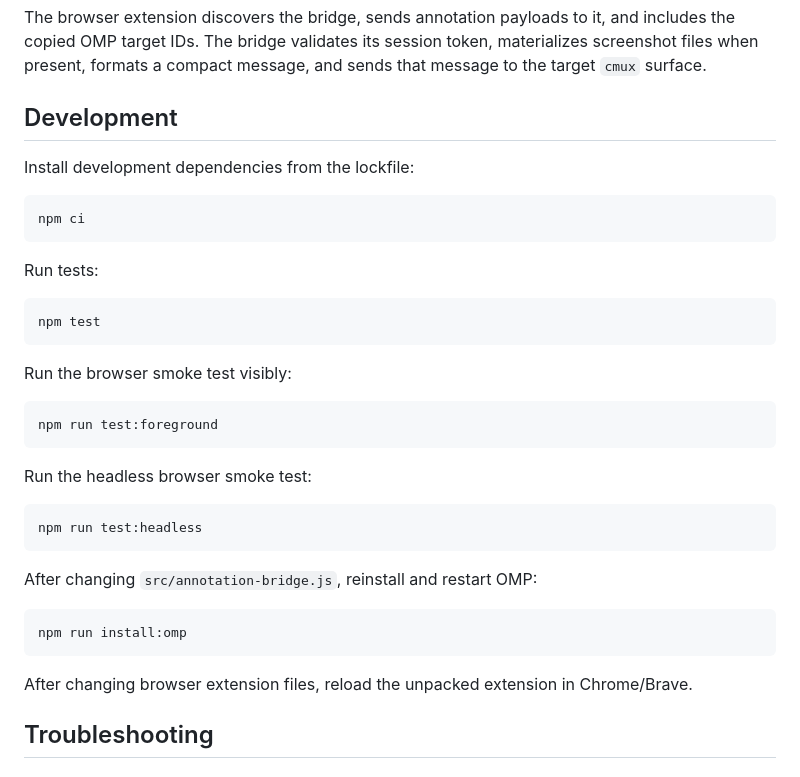
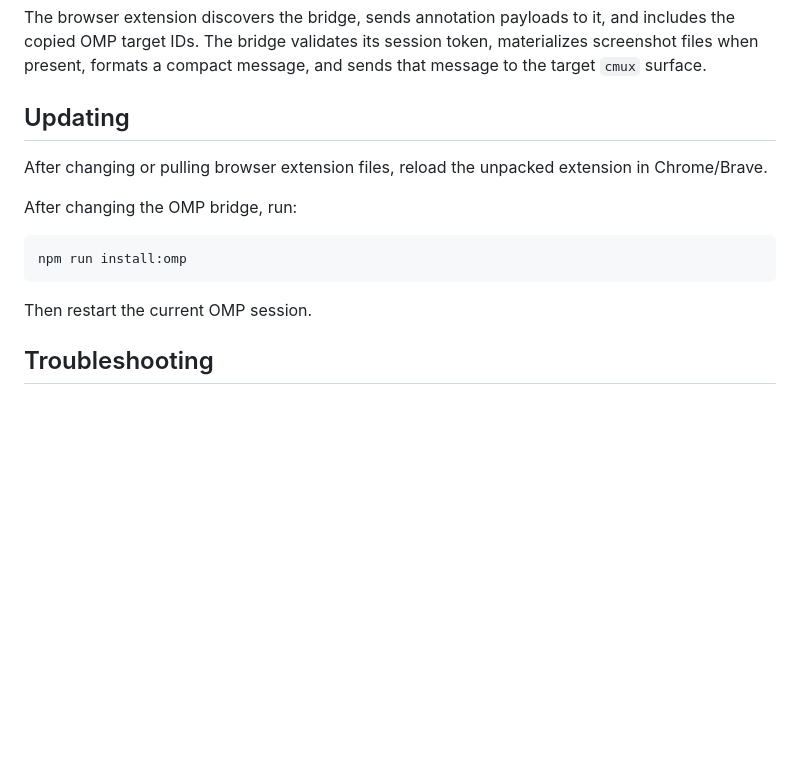
Before and after one commit to demetre19/omp-annotation, a Markdown page: README.md, the part around the change. Rendered like a GitHub page; blank space fills up the shorter version.

Commit message:
Simplify README development instructions

````diff
--- a/README.md
+++ b/README.md
@@ -149,39 +149,17 @@ The bridge is a local OMP agent extension. It starts an HTTP server on `127.0.0.
 
 The browser extension discovers the bridge, sends annotation payloads to it, and includes the copied OMP target IDs. The bridge validates its session token, materializes screenshot files when present, formats a compact message, and sends that message to the target `cmux` surface.
 
-## Development
+## Updating
 
-Install development dependencies from the lockfile:
+After changing or pulling browser extension files, reload the unpacked extension in Chrome/Brave.
 
-```sh
-npm ci
-```
-
-Run tests:
-
-```sh
-npm test
-```
-
-Run the browser smoke test visibly:
-
-```sh
-npm run test:foreground
-```
-
-Run the headless browser smoke test:
-
-```sh
-npm run test:headless
-```
-
-After changing `src/annotation-bridge.js`, reinstall and restart OMP:
+After changing the OMP bridge, run:
 
 ```sh
 npm run install:omp
 ```
 
-After changing browser extension files, reload the unpacked extension in Chrome/Brave.
+Then restart the current OMP session.
 
 ## Troubleshooting
 
````
